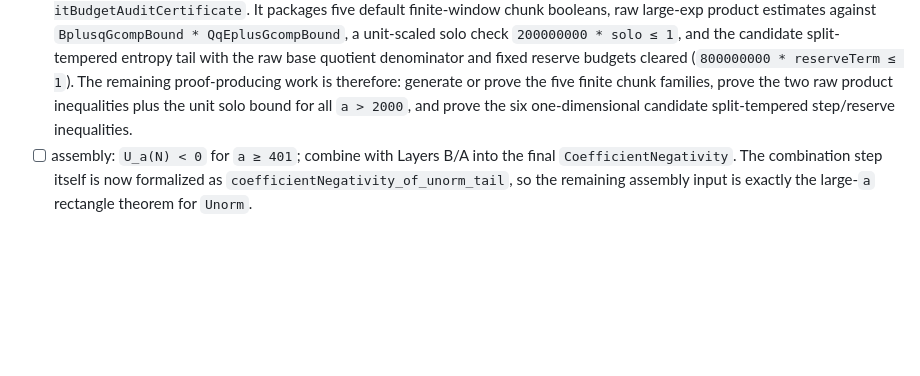
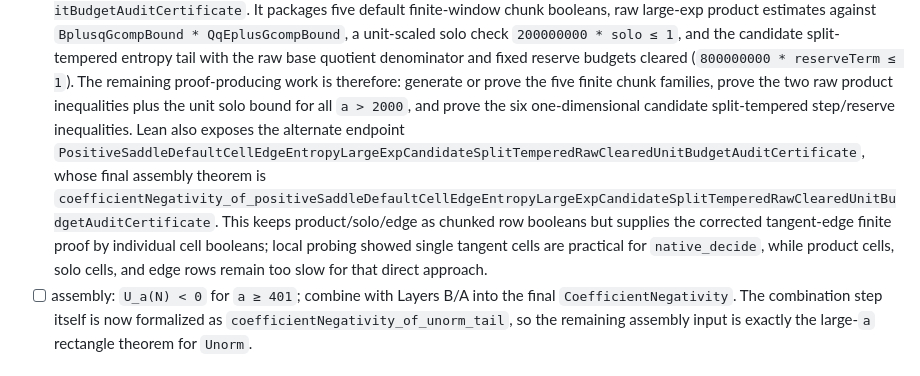
Before and after one commit to schmittj/prop51-formal, a Markdown page: ROADMAP.md, the part around the change. Rendered like a GitHub page; blank space fills up the shorter version.

Commit message:
Document cell-edge finite audit route

```diff
--- a/ROADMAP.md
+++ b/ROADMAP.md
@@ -375,7 +375,16 @@ Status:
       remaining proof-producing work is therefore: generate or prove the five
       finite chunk families, prove the two raw product inequalities plus the
       unit solo bound for all `a > 2000`, and prove the six one-dimensional
-      candidate split-tempered step/reserve inequalities.
+      candidate split-tempered step/reserve inequalities.  Lean also exposes
+      the alternate endpoint
+      `PositiveSaddleDefaultCellEdgeEntropyLargeExpCandidateSplitTemperedRawClearedUnitBudgetAuditCertificate`,
+      whose final assembly theorem is
+      `coefficientNegativity_of_positiveSaddleDefaultCellEdgeEntropyLargeExpCandidateSplitTemperedRawClearedUnitBudgetAuditCertificate`.
+      This keeps product/solo/edge as chunked row booleans but supplies the
+      corrected tangent-edge finite proof by individual cell booleans; local
+      probing showed single tangent cells are practical for `native_decide`,
+      while product cells, solo cells, and edge rows remain too slow for that
+      direct approach.
 - [ ] assembly: `U_a(N) < 0` for `a ≥ 401`; combine with Layers B/A into
       the final `CoefficientNegativity`.  The combination step itself is now
       formalized as `coefficientNegativity_of_unorm_tail`, so the remaining
```
